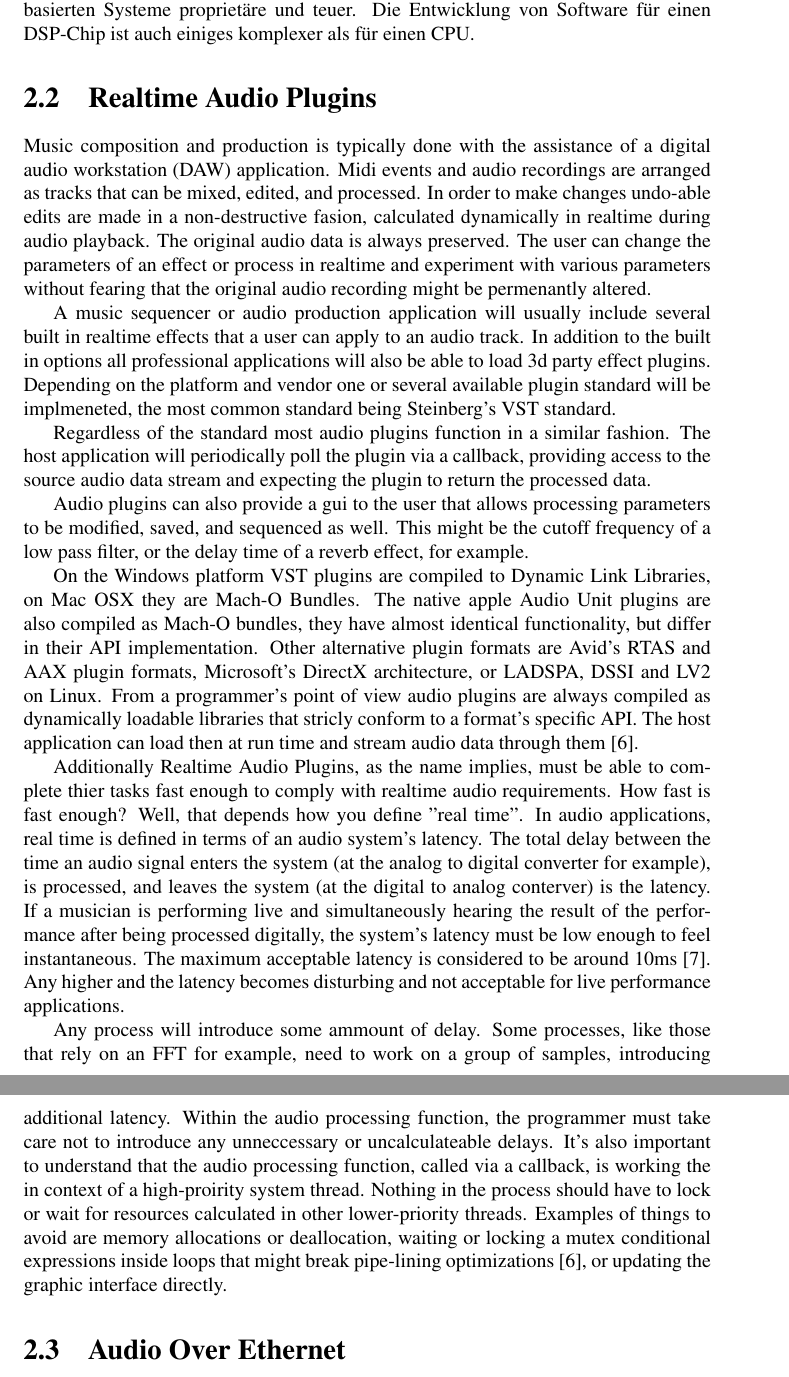
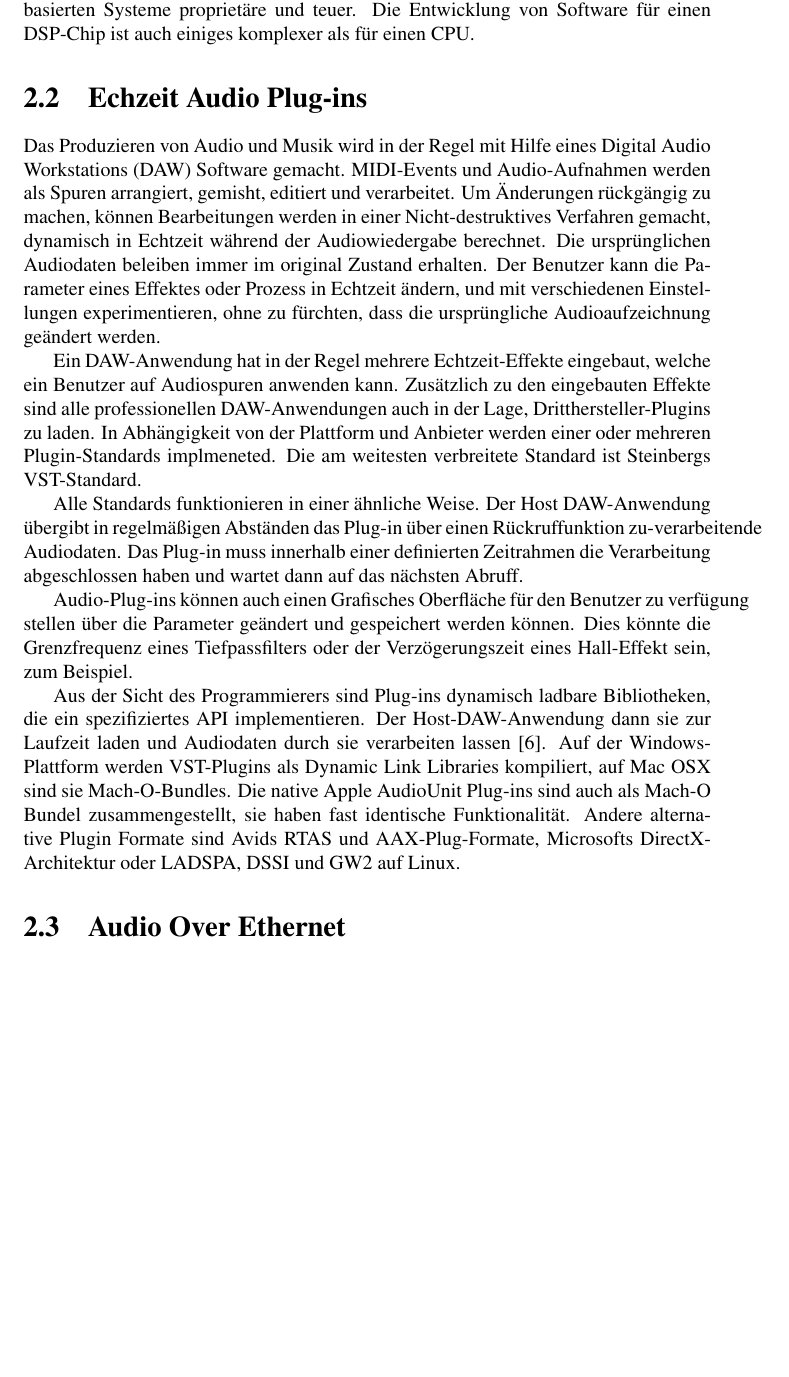
Before and after one commit to alexgustafson/SemDoc, a LaTeX thesis (main_de.tex, which reads chapters/de/einfuehrung/realtime.tex): two parts of pages 8 and 9 of 29 before the commit and part of page 8 of 28 after it, the two joined at a grey line, cut so that both start at the same text, the shorter picture padded with empty space. Compiled offline with pdfLaTeX.

Commit message:
realtime audio plugins translation

```diff
--- a/chapters/de/einfuehrung/realtime.tex
+++ b/chapters/de/einfuehrung/realtime.tex
@@ -1,15 +1,11 @@
-\section{Realtime Audio Plugins}
+\section{Echzeit Audio Plug-ins}
 
-Music composition and production is typically done with the assistance of a digital audio workstation (DAW) application. Midi events and audio recordings are arranged as tracks that can be mixed, edited, and processed. In order to make changes undo-able edits are made in a non-destructive fasion, calculated dynamically in realtime during audio playback. The original audio data is always preserved. The user can change the parameters of an effect or process in realtime and experiment with various parameters without fearing that the original audio recording might be permenantly altered.
+Das Produzieren von Audio und Musik wird in der Regel mit Hilfe eines Digital Audio Workstations (DAW) Software gemacht. MIDI-Events und Audio-Aufnahmen werden als Spuren arrangiert, gemisht, editiert und verarbeitet. Um Änderungen rückgängig zu machen, können Bearbeitungen werden in einer Nicht-destruktives Verfahren gemacht, dynamisch in Echtzeit während der Audiowiedergabe berechnet. Die ursprünglichen Audiodaten beleiben immer im original Zustand erhalten. Der Benutzer kann die Parameter eines Effektes oder Prozess in Echtzeit ändern, und mit verschiedenen Einstellungen experimentieren, ohne zu fürchten, dass die ursprüngliche Audioaufzeichnung geändert werden.
 
-A music sequencer or audio production application will usually include several built in realtime effects that a user can apply to an audio track. In addition to the built in options all professional applications will also be able to load 3d party effect plugins. Depending on the platform and vendor one or several available plugin standard will be implmeneted, the most common standard being Steinberg's VST standard.
+Ein DAW-Anwendung hat in der Regel mehrere Echtzeit-Effekte eingebaut, welche ein Benutzer auf Audiospuren anwenden kann. Zusätzlich zu den eingebauten Effekte sind alle professionellen DAW-Anwendungen auch in der Lage, Dritthersteller-Plugins zu laden. In Abhängigkeit von der Plattform und Anbieter werden einer oder mehreren Plugin-Standards implmeneted. Die am weitesten verbreitete Standard ist Steinbergs VST-Standard.
 
-Regardless of the standard most audio plugins function in a similar fashion. The host application will periodically poll the plugin via a callback, providing access to the source audio data stream and expecting the plugin to return the processed data.
+Alle Standards funktionieren in einer ähnliche Weise. Der Host DAW-Anwendung übergibt in regelmäßigen Abständen das Plug-in über einen Rückruffunktion zu-verarbeitende Audiodaten. Das Plug-in muss innerhalb einer definierten Zeitrahmen die Verarbeitung abgeschlossen haben und wartet dann auf das nächsten Abruff.
 
-Audio plugins can also provide a gui to the user that allows processing parameters to be modified, saved, and sequenced as well. This might be the cutoff frequency of a low pass filter, or the delay time of a reverb effect, for example.
+Audio-Plug-ins können auch einen Grafisches Oberfläche für den Benutzer zu verfügung stellen über die Parameter geändert und gespeichert werden können. Dies könnte die Grenzfrequenz eines Tiefpassfilters oder der Verzögerungszeit eines Hall-Effekt sein, zum Beispiel.
 
-On the Windows platform VST plugins are compiled to Dynamic Link Libraries, on Mac OSX they are Mach-O Bundles. The native apple Audio Unit plugins are also compiled as Mach-O bundles, they have almost identical functionality, but differ in their API implementation. Other alternative plugin formats are Avid's RTAS and AAX plugin formats, Microsoft's DirectX architecture, or LADSPA, DSSI and LV2 on Linux. From a programmer's point of view audio plugins are always compiled as dynamically loadable libraries that stricly conform to a format's specific API. The host application can load then at run time and stream audio data through them\cite{realtime-architectures}.
-
-Additionally Realtime Audio Plugins, as the name implies, must be able to complete thier tasks fast enough to comply with realtime audio requirements. How fast is fast enough? Well, that depends how you define "real time". In audio applications, real time is defined in terms of an audio system's latency. The total delay between the time an audio signal enters the system (at the analog to digital converter for example), is processed, and leaves the system (at the digital to analog conterver) is the latency. If a musician is performing live and simultaneously hearing the result of the performance after being processed digitally, the system's latency must be low enough to feel instantaneous. The maximum acceptable latency is considered to be around 10ms\cite{AES67-2013}. Any higher and the latency becomes disturbing and not acceptable for live performance applications.
-
-Any process will introduce some ammount of delay. Some processes, like those that rely on an FFT for example, need to work on a group of samples, introducing additional latency. Within the audio processing function, the programmer must take care not to introduce any unneccessary or uncalculateable delays. It's also important to understand that the audio processing function, called via a callback, is working the in context of a high-proirity system thread. Nothing in the process should have to lock or wait for resources calculated in other lower-priority threads. Examples of things to avoid are memory allocations or deallocation, waiting or locking a mutex conditional expressions inside loops that might break pipe-lining optimizations\cite{realtime-architectures}, or updating the graphic interface directly.
+Aus der Sicht des Programmierers sind Plug-ins dynamisch ladbare Bibliotheken, die ein spezifiziertes API implementieren. Der Host-DAW-Anwendung dann sie zur Laufzeit laden und Audiodaten durch sie verarbeiten lassen\cite{realtime-architectures}. Auf der Windows-Plattform werden VST-Plugins als Dynamic Link Libraries kompiliert, auf Mac OSX sind sie Mach-O-Bundles. Die native Apple AudioUnit Plug-ins sind auch als Mach-O Bundel zusammengestellt, sie haben fast identische Funktionalität. Andere alternative Plugin Formate sind Avids RTAS und AAX-Plug-Formate, Microsofts DirectX-Architektur oder LADSPA, DSSI und GW2 auf Linux.
```
Also changed, not shown: chapters/en/einfuehrung/realtime.tex (+2 -2 lines), main.pdf, main_de.pdf, 3 other files.
